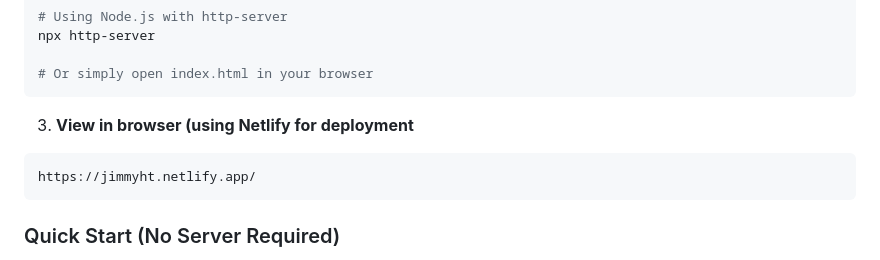
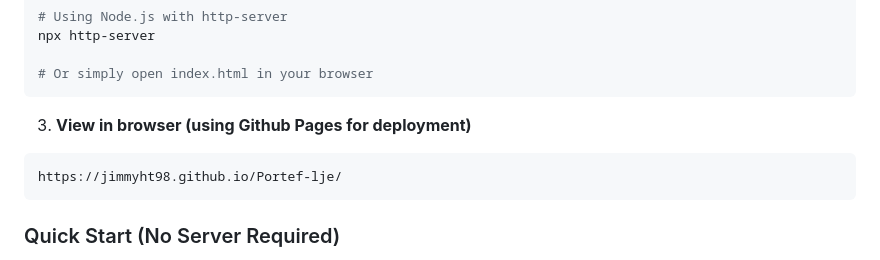
Before and after one commit to jimmyht98/Portef-lje, a Markdown page: README.md, the part around the change. Drawn GitHub-style.

Commit message:
Update README with new browser link

````diff
--- a/README.md
+++ b/README.md
@@ -169,9 +169,9 @@ npx http-server
 # Or simply open index.html in your browser
 ```
 
-3. **View in browser (using Netlify for deployment**
+3. **View in browser (using Github Pages for deployment)**
 ```
-https://jimmyht.netlify.app/
+https://jimmyht98.github.io/Portef-lje/
 ```
 
 ### Quick Start (No Server Required)
````
